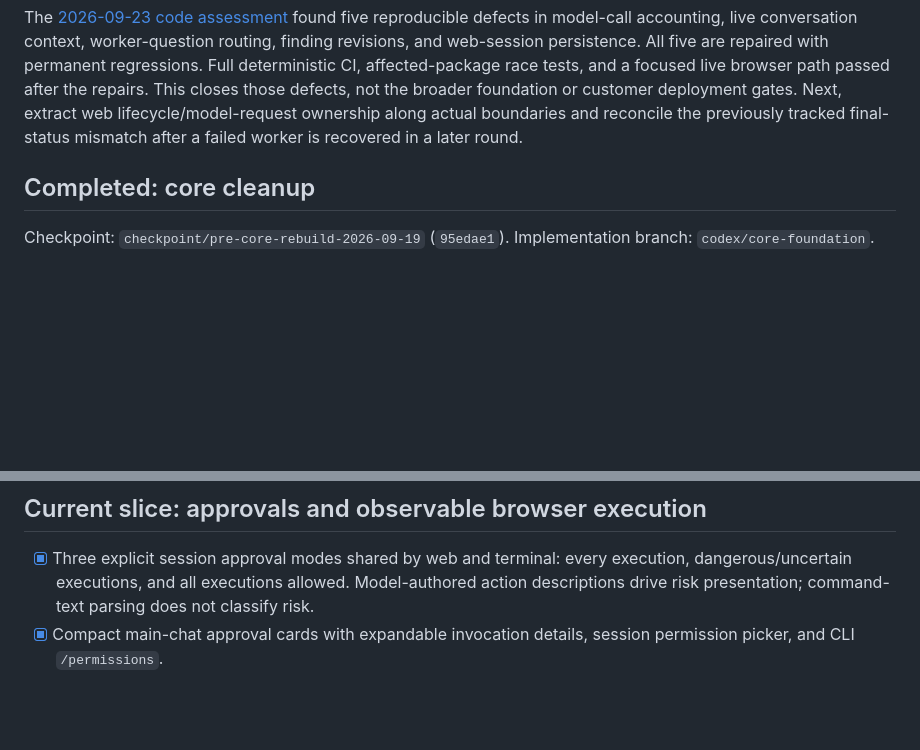
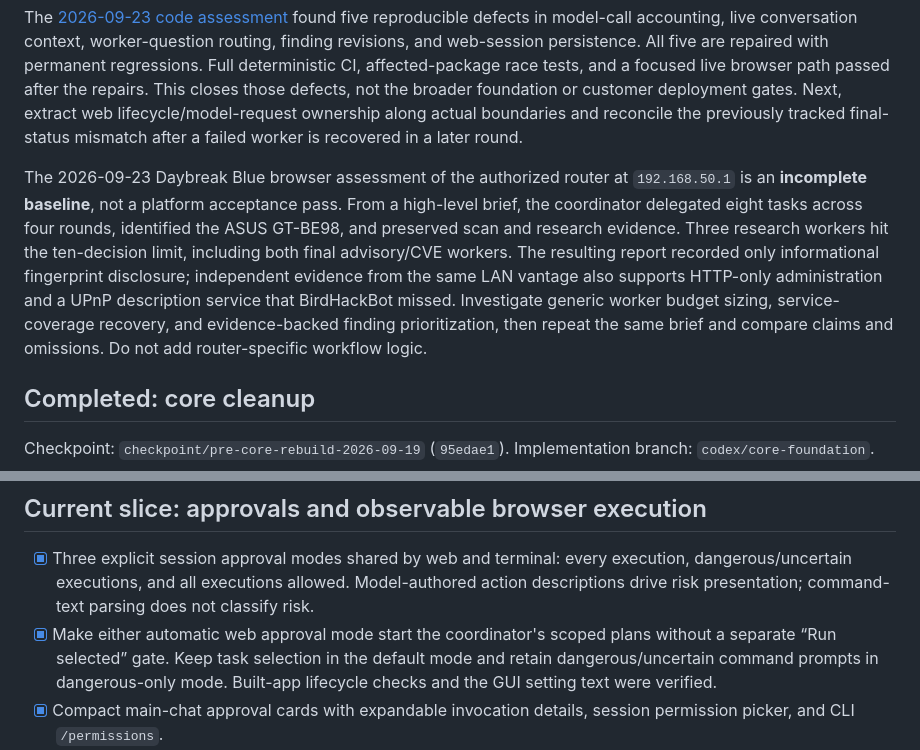
Before and after one commit to Jawbreaker1/CodeHackBot, a Markdown page: TASKS.md, 2 parts joined by grey strips. Rendered like a GitHub page; blank space fills up the shorter version.

Commit message:
Record router assessment baseline and approval behavior

```diff
--- a/TASKS.md
+++ b/TASKS.md
@@ -30,6 +30,8 @@ Done means the worker and then the coordinator pass their explicit foundation ga
 The dated [worker audit](docs/worker-foundation-audit-2026-09-20.md) records removed logic, replacement contracts and live-validation limits. The Qwen guided diagnostic split a requested single-worker task and omitted a line from its final content summary; it does not pass worker acceptance despite completing its assignments.
 
 The [2026-09-23 code assessment](docs/code-assessment-2026-09-23.md) found five reproducible defects in model-call accounting, live conversation context, worker-question routing, finding revisions, and web-session persistence. All five are repaired with permanent regressions. Full deterministic CI, affected-package race tests, and a focused live browser path passed after the repairs. This closes those defects, not the broader foundation or customer deployment gates. Next, extract web lifecycle/model-request ownership along actual boundaries and reconcile the previously tracked final-status mismatch after a failed worker is recovered in a later round.
+
+The 2026-09-23 Daybreak Blue browser assessment of the authorized router at `192.168.50.1` is an **incomplete baseline**, not a platform acceptance pass. From a high-level brief, the coordinator delegated eight tasks across four rounds, identified the ASUS GT-BE98, and preserved scan and research evidence. Three research workers hit the ten-decision limit, including both final advisory/CVE workers. The resulting report recorded only informational fingerprint disclosure; independent evidence from the same LAN vantage also supports HTTP-only administration and a UPnP description service that BirdHackBot missed. Investigate generic worker budget sizing, service-coverage recovery, and evidence-backed finding prioritization, then repeat the same brief and compare claims and omissions. Do not add router-specific workflow logic.
 
 ## Completed: core cleanup
 
@@ -173,6 +175,7 @@ Earlier phase checklists are archived in `docs/archive/pre-core-cleanup-2026-09-
 ## Current slice: approvals and observable browser execution
 
 - [x] Three explicit session approval modes shared by web and terminal: every execution, dangerous/uncertain executions, and all executions allowed. Model-authored action descriptions drive risk presentation; command-text parsing does not classify risk.
+- [x] Make either automatic web approval mode start the coordinator's scoped plans without a separate “Run selected” gate. Keep task selection in the default mode and retain dangerous/uncertain command prompts in dangerous-only mode. Built-app lifecycle checks and the GUI setting text were verified.
 - [x] Compact main-chat approval cards with expandable invocation details, session permission picker, and CLI `/permissions`.
 - [x] Optional worker watch view showing live output and declared browser preview; named Playwright steps and local trace evidence.
 - [x] Project live worker observations into coordinator chat before task completion; show final conclusions in chat and analysis; remove historical resolved gaps from current analysis.
```
